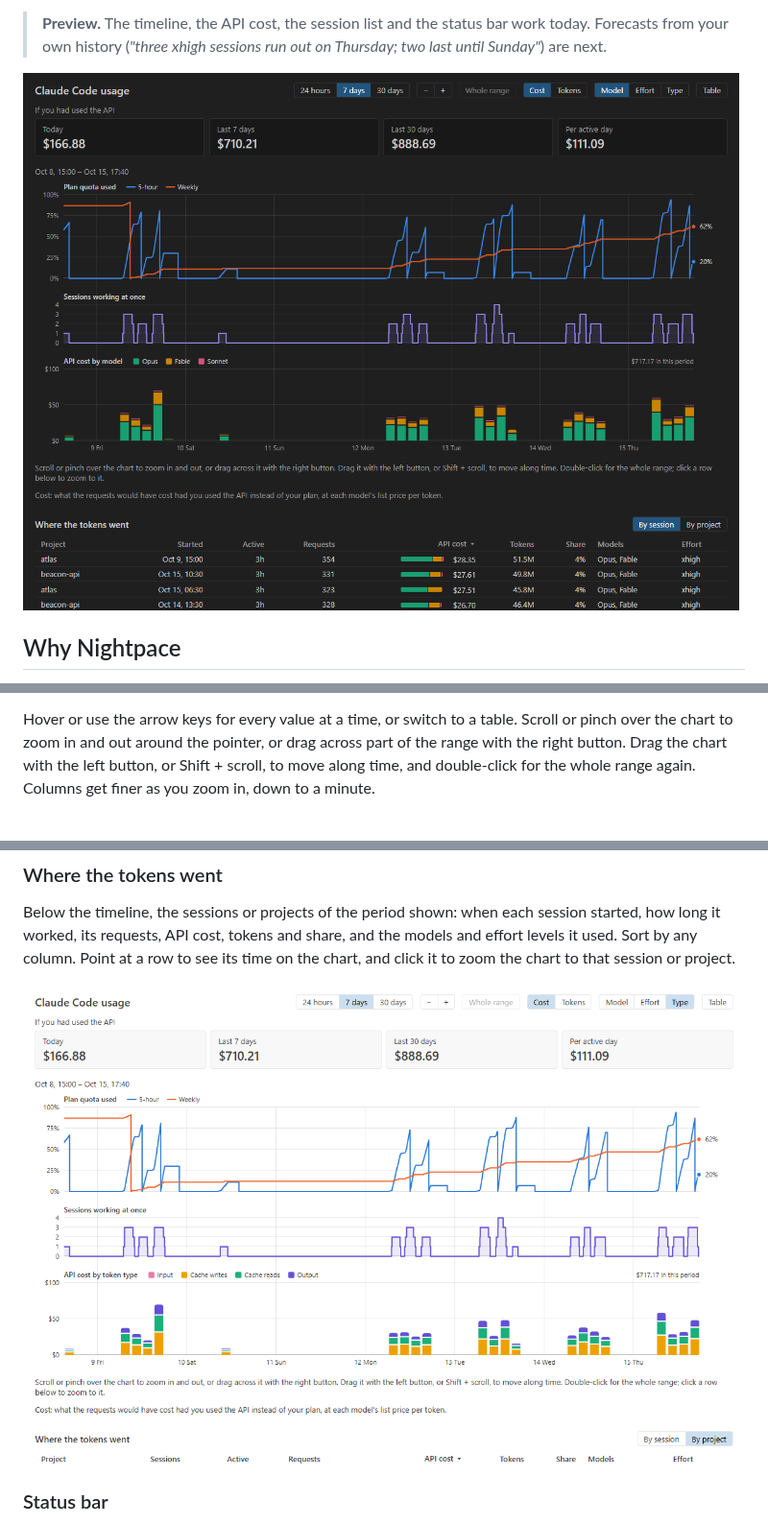
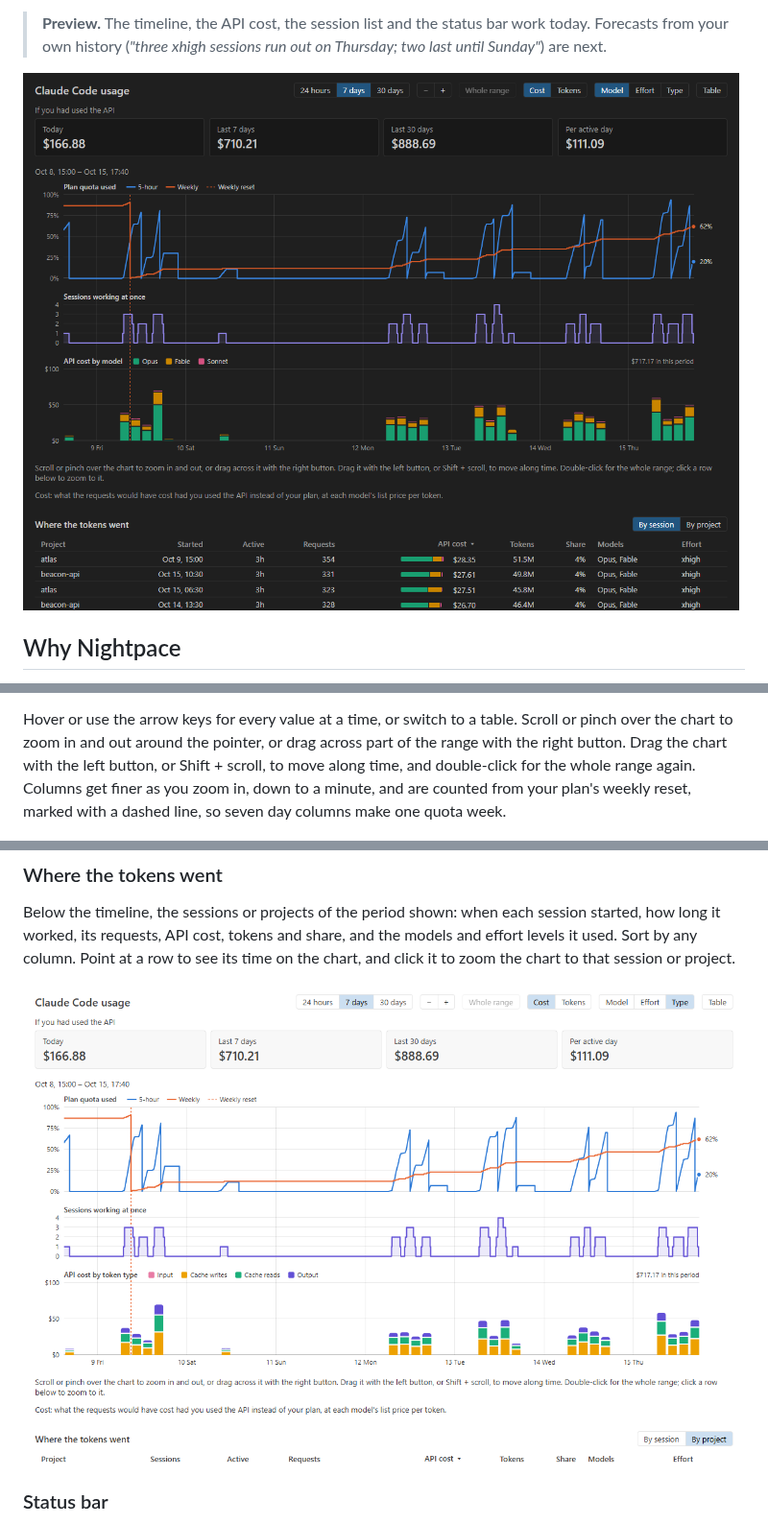
Before and after one commit to mbKalkan/nightpace, a Markdown page: README.md, 3 parts joined by grey strips. Shown at 96% size. Rendered like a GitHub page; pictures changed too: docs/images/timeline-dark.png, docs/images/types-light.png.

```diff
--- a/README.md
+++ b/README.md
@@ -54,7 +54,9 @@ days on one time axis:
 Hover or use the arrow keys for every value at a time, or switch to a table. Scroll or pinch over
 the chart to zoom in and out around the pointer, or drag across part of the range with the right
 button. Drag the chart with the left button, or Shift + scroll, to move along time, and
-double-click for the whole range again. Columns get finer as you zoom in, down to a minute.
+double-click for the whole range again. Columns get finer as you zoom in, down to a minute, and
+are counted from your plan's weekly reset, marked with a dashed line, so seven day columns make
+one quota week.
 
 ![One working day zoomed in: the 5-hour quota rises during each block of work and drops when the window resets, and the tooltip lists the quota, sessions, cost by model, tokens and requests of a quarter of an hour](docs/images/zoom-dark.png)
 
```
Also changed, not shown: CHANGELOG.md (+4 -2 lines), 10 other files.
